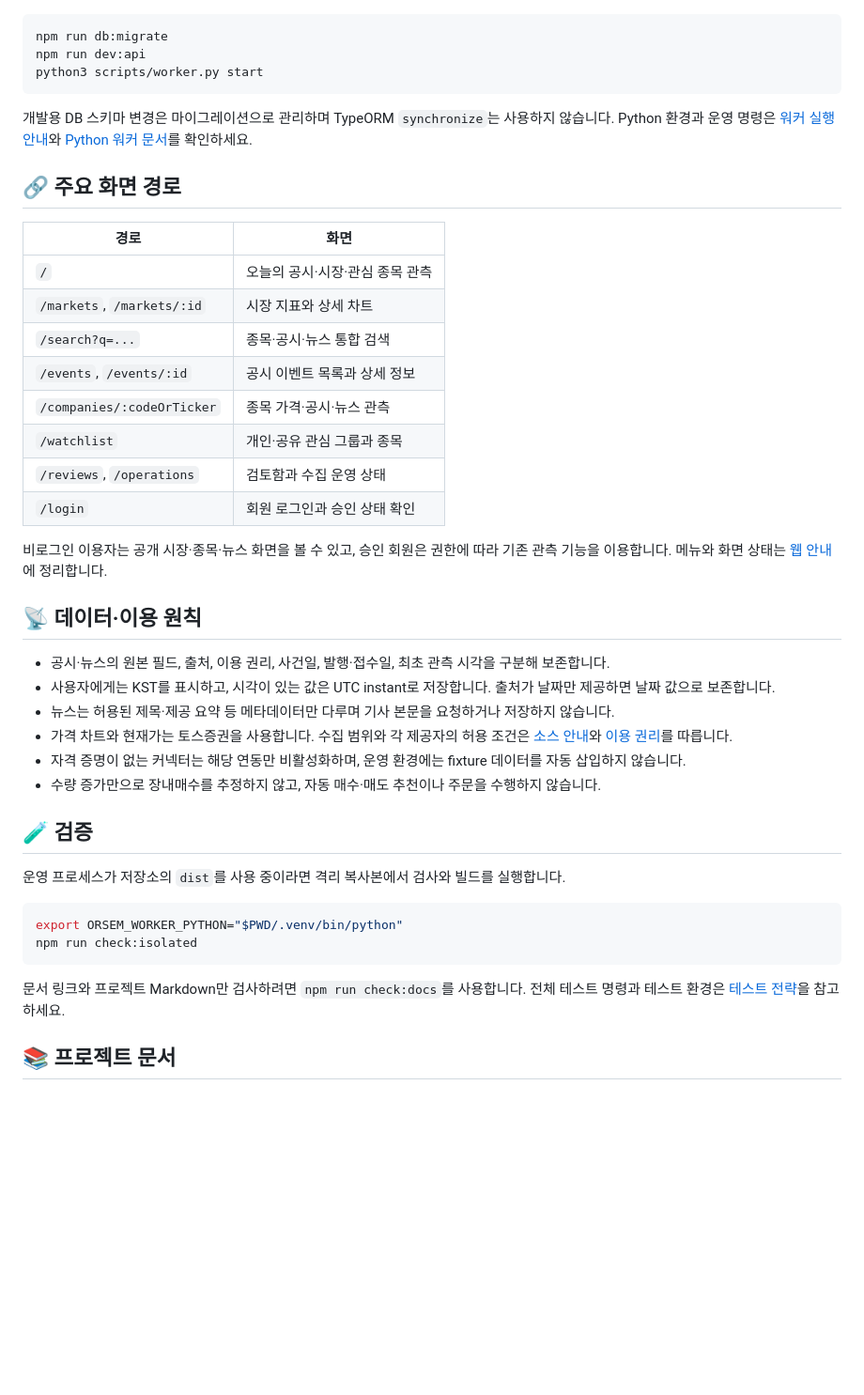
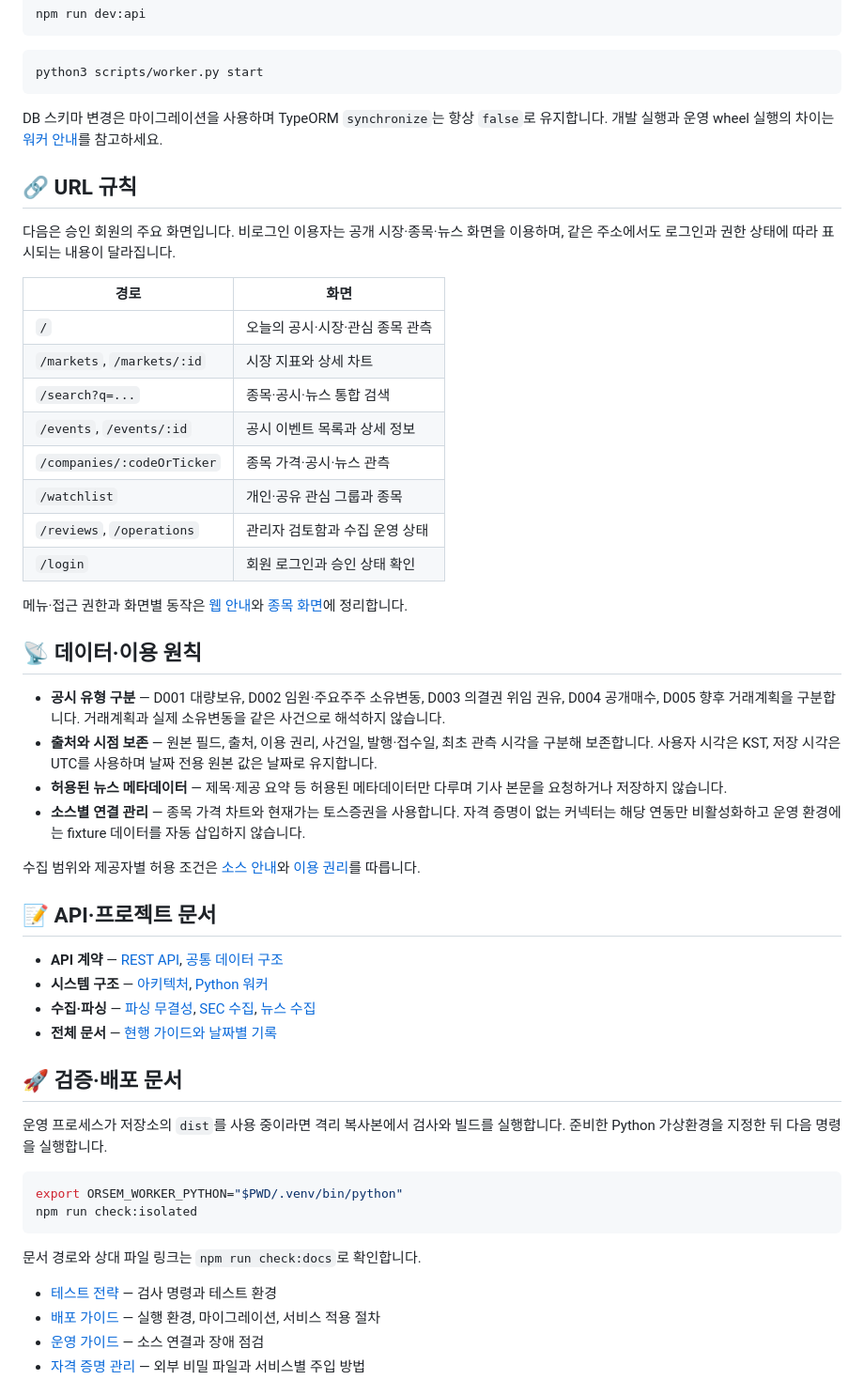
Before and after one commit to laetipark/orsem, a Markdown page: README.md, the part around one of its changes. Shown at 94% size. GitHub-like rendering; blank space fills up the shorter version.

````diff
--- a/README.md
+++ b/README.md
@@ -92,9 +87,11 @@ npm run dev:api
 python3 scripts/worker.py start
 ```
 
-개발용 DB 스키마 변경은 마이그레이션으로 관리하며 TypeORM `synchronize`는 사용하지 않습니다. Python 환경과 운영 명령은 [워커 실행 안내](apps/worker/README.md)와 [Python 워커 문서](docs/PYTHON_WORKER.md)를 확인하세요.
+DB 스키마 변경은 마이그레이션을 사용하며 TypeORM `synchronize`는 항상 `false`로 유지합니다. 개발 실행과 운영 wheel 실행의 차이는 [워커 안내](apps/worker/README.md)를 참고하세요.
 
-## 🔗 주요 화면 경로
+## 🔗 URL 규칙
+
+다음은 승인 회원의 주요 화면입니다. 비로그인 이용자는 공개 시장·종목·뉴스 화면을 이용하며, 같은 주소에서도 로그인과 권한 상태에 따라 표시되는 내용이 달라집니다.
 
 | 경로                       | 화면                            |
 | -------------------------- | ------------------------------- |
@@ -104,30 +101,40 @@ python3 scripts/worker.py start
 | `/events`, `/events/:id`   | 공시 이벤트 목록과 상세 정보    |
 | `/companies/:codeOrTicker` | 종목 가격·공시·뉴스 관측        |
 | `/watchlist`               | 개인·공유 관심 그룹과 종목      |
-| `/reviews`, `/operations`  | 검토함과 수집 운영 상태         |
+| `/reviews`, `/operations`  | 관리자 검토함과 수집 운영 상태  |
 | `/login`                   | 회원 로그인과 승인 상태 확인    |
 
-비로그인 이용자는 공개 시장·종목·뉴스 화면을 볼 수 있고, 승인 회원은 권한에 따라 기존 관측 기능을 이용합니다. 메뉴와 화면 상태는 [웹 안내](apps/web/README.md)에 정리합니다.
+메뉴·접근 권한과 화면별 동작은 [웹 안내](apps/web/README.md)와 [종목 화면](docs/COMPANY_SCREEN.md)에 정리합니다.
 
 ## 📡 데이터·이용 원칙
 
-- 공시·뉴스의 원본 필드, 출처, 이용 권리, 사건일, 발행·접수일, 최초 관측 시각을 구분해 보존합니다.
-- 사용자에게는 KST를 표시하고, 시각이 있는 값은 UTC instant로 저장합니다. 출처가 날짜만 제공하면 날짜 값으로 보존합니다.
-- 뉴스는 허용된 제목·제공 요약 등 메타데이터만 다루며 기사 본문을 요청하거나 저장하지 않습니다.
-- 가격 차트와 현재가는 토스증권을 사용합니다. 수집 범위와 각 제공자의 허용 조건은 [소스 안내](docs/SOURCES.md)와 [이용 권리](docs/RIGHTS.md)를 따릅니다.
-- 자격 증명이 없는 커넥터는 해당 연동만 비활성화하며, 운영 환경에는 fixture 데이터를 자동 삽입하지 않습니다.
-- 수량 증가만으로 장내매수를 추정하지 않고, 자동 매수·매도 추천이나 주문을 수행하지 않습니다.
+- **공시 유형 구분** — D001 대량보유, D002 임원·주요주주 소유변동, D003 의결권 위임 권유, D004 공개매수, D005 향후 거래계획을 구분합니다. 거래계획과 실제 소유변동을 같은 사건으로 해석하지 않습니다.
+- **출처와 시점 보존** — 원본 필드, 출처, 이용 권리, 사건일, 발행·접수일, 최초 관측 시각을 구분해 보존합니다. 사용자 시각은 KST, 저장 시각은 UTC를 사용하며 날짜 전용 원본 값은 날짜로 유지합니다.
+- **허용된 뉴스 메타데이터** — 제목·제공 요약 등 허용된 메타데이터만 다루며 기사 본문을 요청하거나 저장하지 않습니다.
+- **소스별 연결 관리** — 종목 가격 차트와 현재가는 토스증권을 사용합니다. 자격 증명이 없는 커넥터는 해당 연동만 비활성화하고 운영 환경에는 fixture 데이터를 자동 삽입하지 않습니다.
 
-## 🧪 검증
+수집 범위와 제공자별 허용 조건은 [소스 안내](docs/SOURCES.md)와 [이용 권리](docs/RIGHTS.md)를 따릅니다.
 
-운영 프로세스가 저장소의 `dist`를 사용 중이라면 격리 복사본에서 검사와 빌드를 실행합니다.
+## 📝 API·프로젝트 문서
+
+- **API 계약** — [REST API](docs/API.md), [공통 데이터 구조](docs/DATA_MODEL.md)
+- **시스템 구조** — [아키텍처](docs/ARCHITECTURE.md), [Python 워커](docs/PYTHON_WORKER.md)
+- **수집·파싱** — [파싱 무결성](docs/PARSER_INTEGRITY.md), [SEC 수집](docs/SEC_COLLECTION.md), [뉴스 수집](docs/NEWS_COLLECTION.md)
+- **전체 문서** — [현행 가이드와 날짜별 기록](docs/README.md)
+
+## 🚀 검증·배포 문서
+
+운영 프로세스가 저장소의 `dist`를 사용 중이라면 격리 복사본에서 검사와 빌드를 실행합니다. 준비한 Python 가상환경을 지정한 뒤 다음 명령을 실행합니다.
 
 ```bash
 export ORSEM_WORKER_PYTHON="$PWD/.venv/bin/python"
 npm run check:isolated
 ```
 
-문서 링크와 프로젝트 Markdown만 검사하려면 `npm run check:docs`를 사용합니다. 전체 테스트 명령과 테스트 환경은 [테스트 전략](docs/TESTING.md)을 참고하세요.
+문서 경로와 상대 파일 링크는 `npm run check:docs`로 확인합니다.
 
-## 📚 프로젝트 문서
+- [테스트 전략](docs/TESTING.md) — 검사 명령과 테스트 환경
+- [배포 가이드](docs/DEPLOYMENT.md) — 실행 환경, 마이그레이션, 서비스 적용 절차
+- [운영 가이드](docs/OPERATIONS.md) — 소스 연결과 장애 점검
+- [자격 증명 관리](docs/CREDENTIALS.md) — 외부 비밀 파일과 서비스별 주입 방법
 
````
Also changed, not shown: other parts of README.md (+56 -54 lines), docs/assets/orsem-banner.prompt.md (added, +41 -0 lines), docs/assets/orsem-figma-ui.png, 1 other file.
